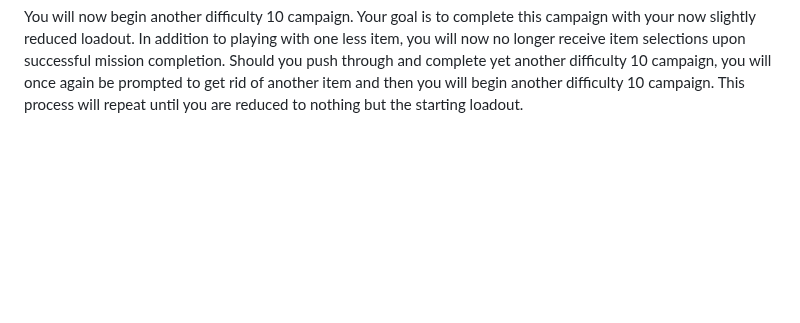
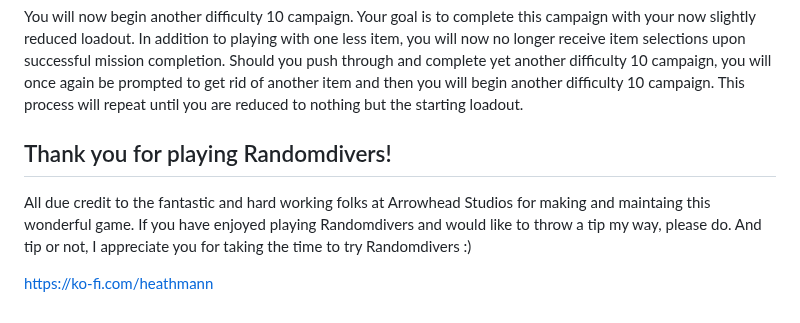
Before and after one commit to heathmann/randomdivers, a Markdown page: README.md, the part around the change. Rendered like a GitHub page; blank space fills up the shorter version.

```diff
--- a/README.md
+++ b/README.md
@@ -115,3 +115,11 @@ In addition to playing with one less item, you will now no longer receive item s
 Should you push through and complete yet another difficulty 10 campaign, you will once again be prompted to get rid of another item
 and then you will begin another difficulty 10 campaign. This process will repeat until you are reduced to nothing but the starting
 loadout.
+
+## Thank you for playing Randomdivers!
+
+All due credit to the fantastic and hard working folks at Arrowhead Studios for making and maintaing this wonderful game. If you have
+enjoyed playing Randomdivers and would like to throw a tip my way, please do. And tip or not, I appreciate you for taking the time to
+try Randomdivers :)
+
+https://ko-fi.com/heathmann
```
